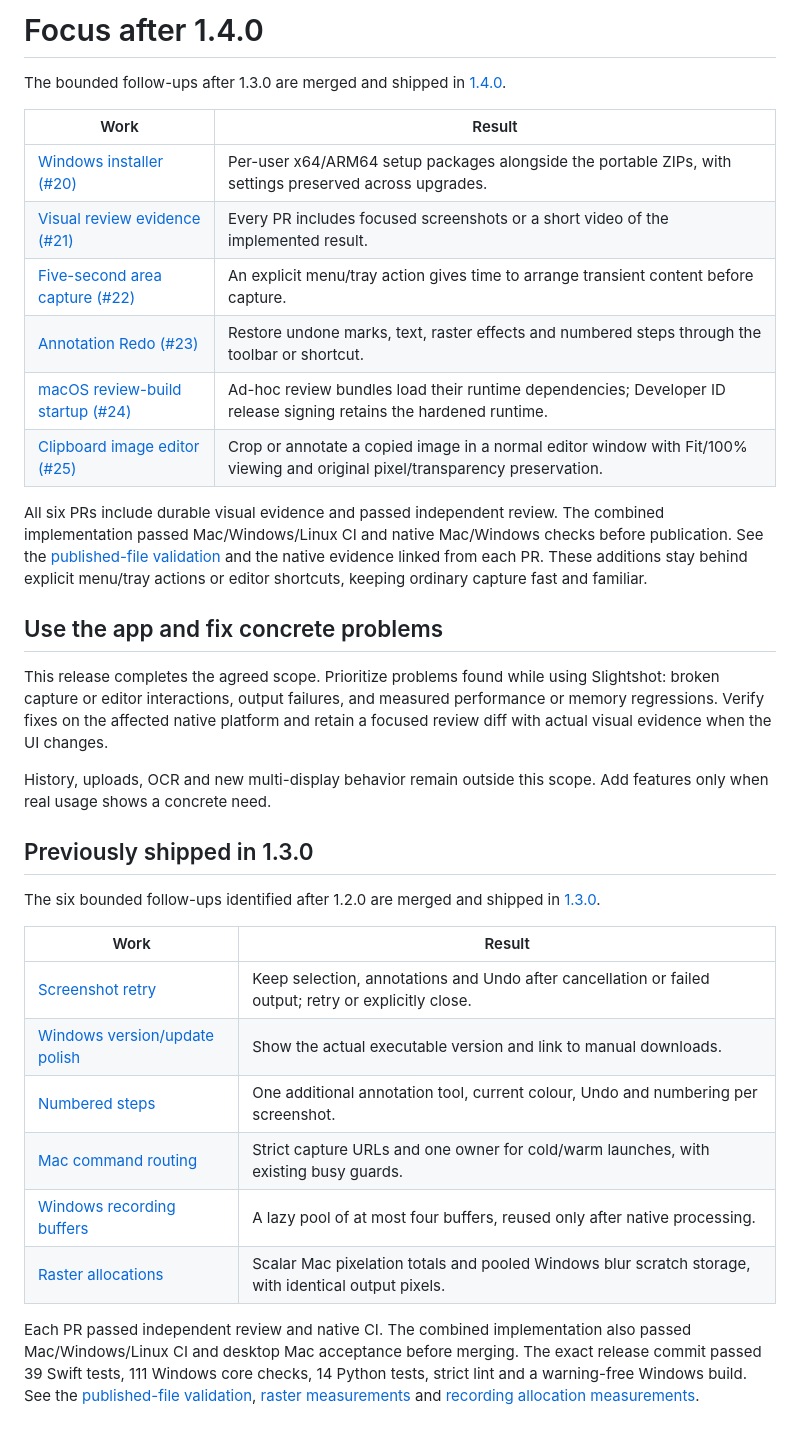
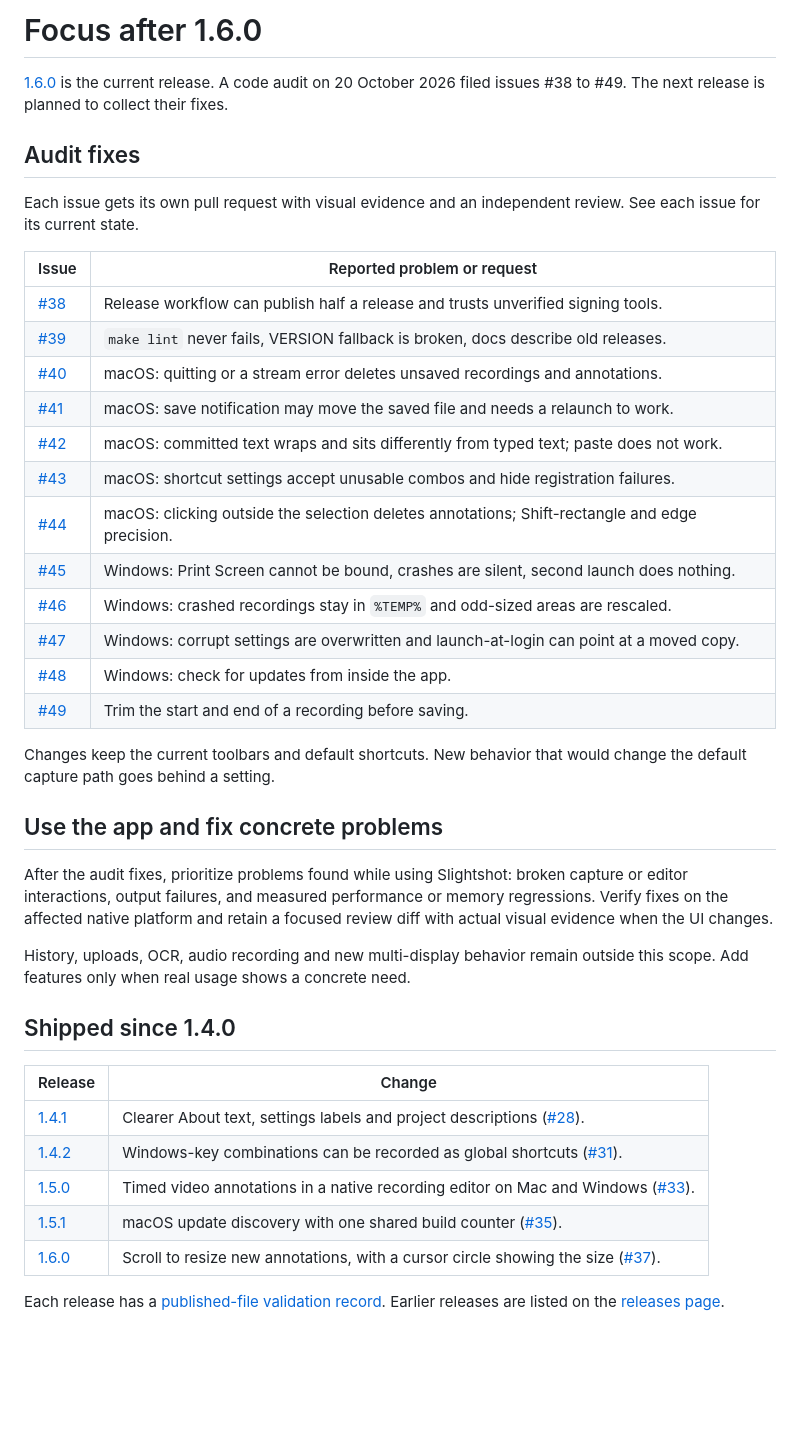
Before and after one commit to jmpijll/slightshot, a Markdown page: docs/NEXT_STEPS.md, the part around the change. Rendered like a GitHub page; blank space fills up the shorter version.

```diff
--- a/docs/NEXT_STEPS.md
+++ b/docs/NEXT_STEPS.md
@@ -1,52 +1,52 @@
-# Focus after 1.4.0
+# Focus after 1.6.0
 
-The bounded follow-ups after 1.3.0 are merged and shipped in
-[1.4.0](https://github.com/jmpijll/slightshot/releases/tag/v1.4.0).
+[1.6.0](https://github.com/jmpijll/slightshot/releases/tag/v1.6.0) is the
+current release. A code audit on 20 October 2026 filed issues #38 to #49. The
+next release is planned to collect their fixes.
 
-| Work | Result |
+## Audit fixes
+
+Each issue gets its own pull request with visual evidence and an
+independent review. See each issue for its current state.
+
+| Issue | Reported problem or request |
 | --- | --- |
-| [Windows installer (#20)](https://github.com/jmpijll/slightshot/pull/20) | Per-user x64/ARM64 setup packages alongside the portable ZIPs, with settings preserved across upgrades. |
-| [Visual review evidence (#21)](https://github.com/jmpijll/slightshot/pull/21) | Every PR includes focused screenshots or a short video of the implemented result. |
-| [Five-second area capture (#22)](https://github.com/jmpijll/slightshot/pull/22) | An explicit menu/tray action gives time to arrange transient content before capture. |
-| [Annotation Redo (#23)](https://github.com/jmpijll/slightshot/pull/23) | Restore undone marks, text, raster effects and numbered steps through the toolbar or shortcut. |
-| [macOS review-build startup (#24)](https://github.com/jmpijll/slightshot/pull/24) | Ad-hoc review bundles load their runtime dependencies; Developer ID release signing retains the hardened runtime. |
-| [Clipboard image editor (#25)](https://github.com/jmpijll/slightshot/pull/25) | Crop or annotate a copied image in a normal editor window with Fit/100% viewing and original pixel/transparency preservation. |
+| [#38](https://github.com/jmpijll/slightshot/issues/38) | Release workflow can publish half a release and trusts unverified signing tools. |
+| [#39](https://github.com/jmpijll/slightshot/issues/39) | `make lint` never fails, VERSION fallback is broken, docs describe old releases. |
+| [#40](https://github.com/jmpijll/slightshot/issues/40) | macOS: quitting or a stream error deletes unsaved recordings and annotations. |
+| [#41](https://github.com/jmpijll/slightshot/issues/41) | macOS: save notification may move the saved file and needs a relaunch to work. |
+| [#42](https://github.com/jmpijll/slightshot/issues/42) | macOS: committed text wraps and sits differently from typed text; paste does not work. |
+| [#43](https://github.com/jmpijll/slightshot/issues/43) | macOS: shortcut settings accept unusable combos and hide registration failures. |
+| [#44](https://github.com/jmpijll/slightshot/issues/44) | macOS: clicking outside the selection deletes annotations; Shift-rectangle and edge precision. |
+| [#45](https://github.com/jmpijll/slightshot/issues/45) | Windows: Print Screen cannot be bound, crashes are silent, second launch does nothing. |
+| [#46](https://github.com/jmpijll/slightshot/issues/46) | Windows: crashed recordings stay in `%TEMP%` and odd-sized areas are rescaled. |
+| [#47](https://github.com/jmpijll/slightshot/issues/47) | Windows: corrupt settings are overwritten and launch-at-login can point at a moved copy. |
+| [#48](https://github.com/jmpijll/slightshot/issues/48) | Windows: check for updates from inside the app. |
+| [#49](https://github.com/jmpijll/slightshot/issues/49) | Trim the start and end of a recording before saving. |
 
-All six PRs include durable visual evidence and passed independent review.
-The combined implementation passed Mac/Windows/Linux CI and native Mac/Windows
-checks before publication. See the
-[published-file validation](review/releases/v1.4.0-validation.json) and the
-native evidence linked from each PR. These additions stay behind explicit
-menu/tray actions or editor shortcuts, keeping ordinary capture fast and familiar.
+Changes keep the current toolbars and default shortcuts. New behavior that
+would change the default capture path goes behind a setting.
 
 ## Use the app and fix concrete problems
 
-This release completes the agreed scope. Prioritize problems found while using
-Slightshot: broken capture or editor interactions, output failures, and measured
+After the audit fixes, prioritize problems found while using Slightshot:
+broken capture or editor interactions, output failures, and measured
 performance or memory regressions. Verify fixes on the affected native platform
 and retain a focused review diff with actual visual evidence when the UI changes.
 
-History, uploads, OCR and new multi-display behavior remain outside this scope.
-Add features only when real usage shows a concrete need.
+History, uploads, OCR, audio recording and new multi-display behavior remain
+outside this scope. Add features only when real usage shows a concrete need.
 
-## Previously shipped in 1.3.0
+## Shipped since 1.4.0
 
-The six bounded follow-ups identified after 1.2.0 are merged and shipped in
-[1.3.0](https://github.com/jmpijll/slightshot/releases/tag/v1.3.0).
+| Release | Change |
+| --- | --- |
+| [1.4.1](https://github.com/jmpijll/slightshot/releases/tag/v1.4.1) | Clearer About text, settings labels and project descriptions ([#28](https://github.com/jmpijll/slightshot/pull/28)). |
+| [1.4.2](https://github.com/jmpijll/slightshot/releases/tag/v1.4.2) | Windows-key combinations can be recorded as global shortcuts ([#31](https://github.com/jmpijll/slightshot/pull/31)). |
+| [1.5.0](https://github.com/jmpijll/slightshot/releases/tag/v1.5.0) | Timed video annotations in a native recording editor on Mac and Windows ([#33](https://github.com/jmpijll/slightshot/pull/33)). |
+| [1.5.1](https://github.com/jmpijll/slightshot/releases/tag/v1.5.1) | macOS update discovery with one shared build counter ([#35](https://github.com/jmpijll/slightshot/pull/35)). |
+| [1.6.0](https://github.com/jmpijll/slightshot/releases/tag/v1.6.0) | Scroll to resize new annotations, with a cursor circle showing the size ([#37](https://github.com/jmpijll/slightshot/pull/37)). |
 
-| Work | Result |
-| --- | --- |
-| [Screenshot retry](https://github.com/jmpijll/slightshot/pull/16) | Keep selection, annotations and Undo after cancellation or failed output; retry or explicitly close. |
-| [Windows version/update polish](https://github.com/jmpijll/slightshot/pull/14) | Show the actual executable version and link to manual downloads. |
-| [Numbered steps](https://github.com/jmpijll/slightshot/pull/15) | One additional annotation tool, current colour, Undo and numbering per screenshot. |
-| [Mac command routing](https://github.com/jmpijll/slightshot/pull/17) | Strict capture URLs and one owner for cold/warm launches, with existing busy guards. |
-| [Windows recording buffers](https://github.com/jmpijll/slightshot/pull/18) | A lazy pool of at most four buffers, reused only after native processing. |
-| [Raster allocations](https://github.com/jmpijll/slightshot/pull/19) | Scalar Mac pixelation totals and pooled Windows blur scratch storage, with identical output pixels. |
-
-Each PR passed independent review and native CI. The combined implementation
-also passed Mac/Windows/Linux CI and desktop Mac acceptance before merging.
-The exact release commit passed 39 Swift tests, 111 Windows core checks, 14 Python
-tests, strict lint and a warning-free Windows build. See the
-[published-file validation](review/releases/v1.3.0-validation.json),
-[raster measurements](review/performance/README.md) and
-[recording allocation measurements](recording-buffer-allocations.md).
+Each release has a [published-file validation record](review/releases/).
+Earlier releases are listed on the
+[releases page](https://github.com/jmpijll/slightshot/releases).
```
Also changed, not shown: docs/CI.md (+7 -31 lines), docs/asset-audit.md (+18 -23 lines).
